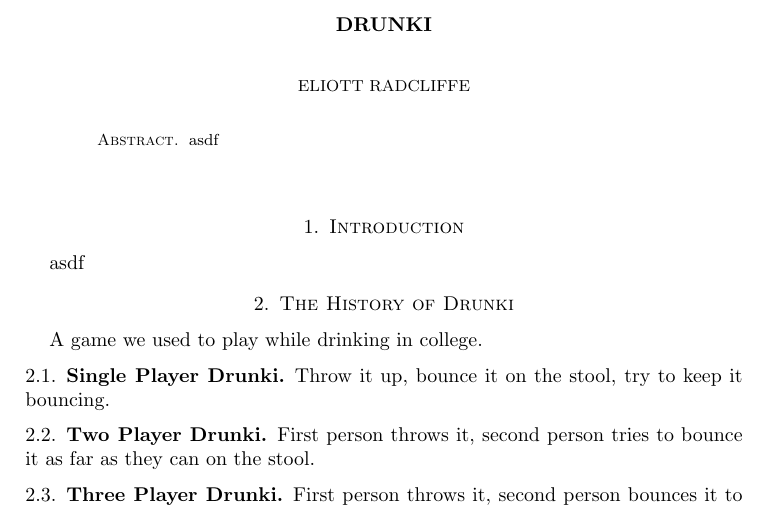
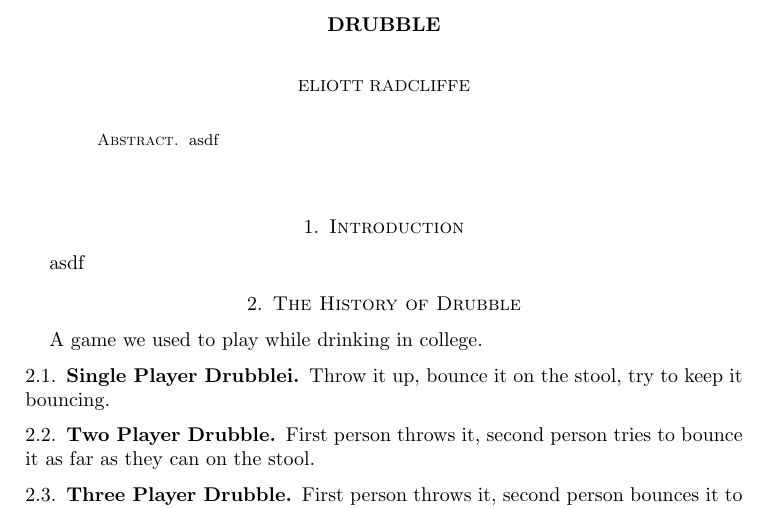
Before and after one commit to radcli14/drubble, a LaTeX paper (drubble.tex): part of page 1 of 4, cut at the place of the change. Compiled offline with pdfLaTeX.

```diff
--- a/drubble.tex
+++ b/drubble.tex
@@ -36,7 +36,7 @@
 
 \begin{document}
 
-\title{Drunki}
+\title{Drubble}
 
 %    Information for first author
 \author{Eliott Radcliffe}
@@ -59,16 +59,16 @@
 \section{Introduction}
 asdf
 
-\section{The History of Drunki}
+\section{The History of Drubble}
 A game we used to play while drinking in college.
 
-\subsection{Single Player Drunki}
+\subsection{Single Player Drubblei}
 Throw it up, bounce it on the stool, try to keep it bouncing.
 
-\subsection{Two Player Drunki}
+\subsection{Two Player Drubble}
 First person throws it, second person tries to bounce it as far as they can on the stool.
 
-\subsection{Three Player Drunki}
+\subsection{Three Player Drubble}
 First person throws it, second person bounces it to the third person, who bounces it to the first person who has run behind them.
 
 \section{Dynamics Model}
```
Also changed, not shown: drubble.pdf, 1 other file.
